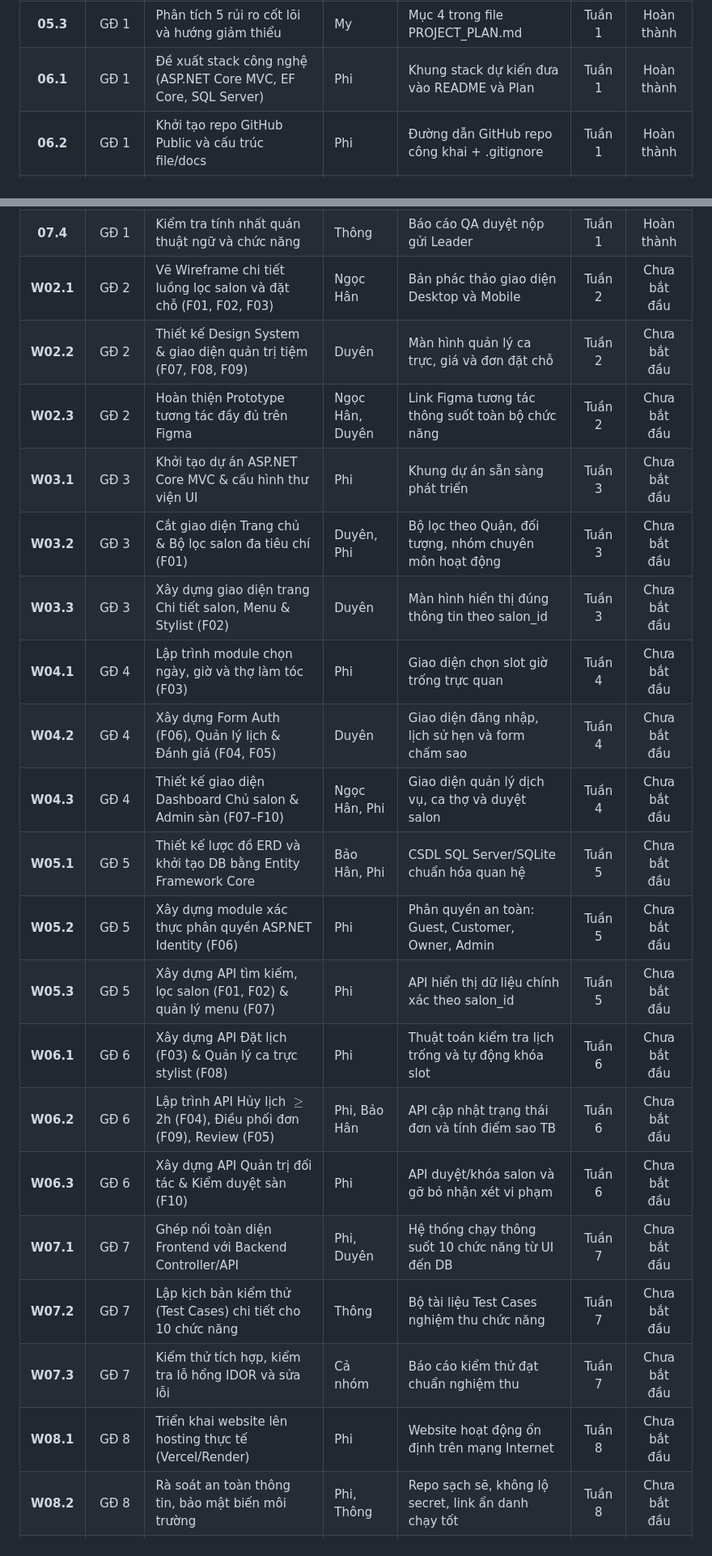
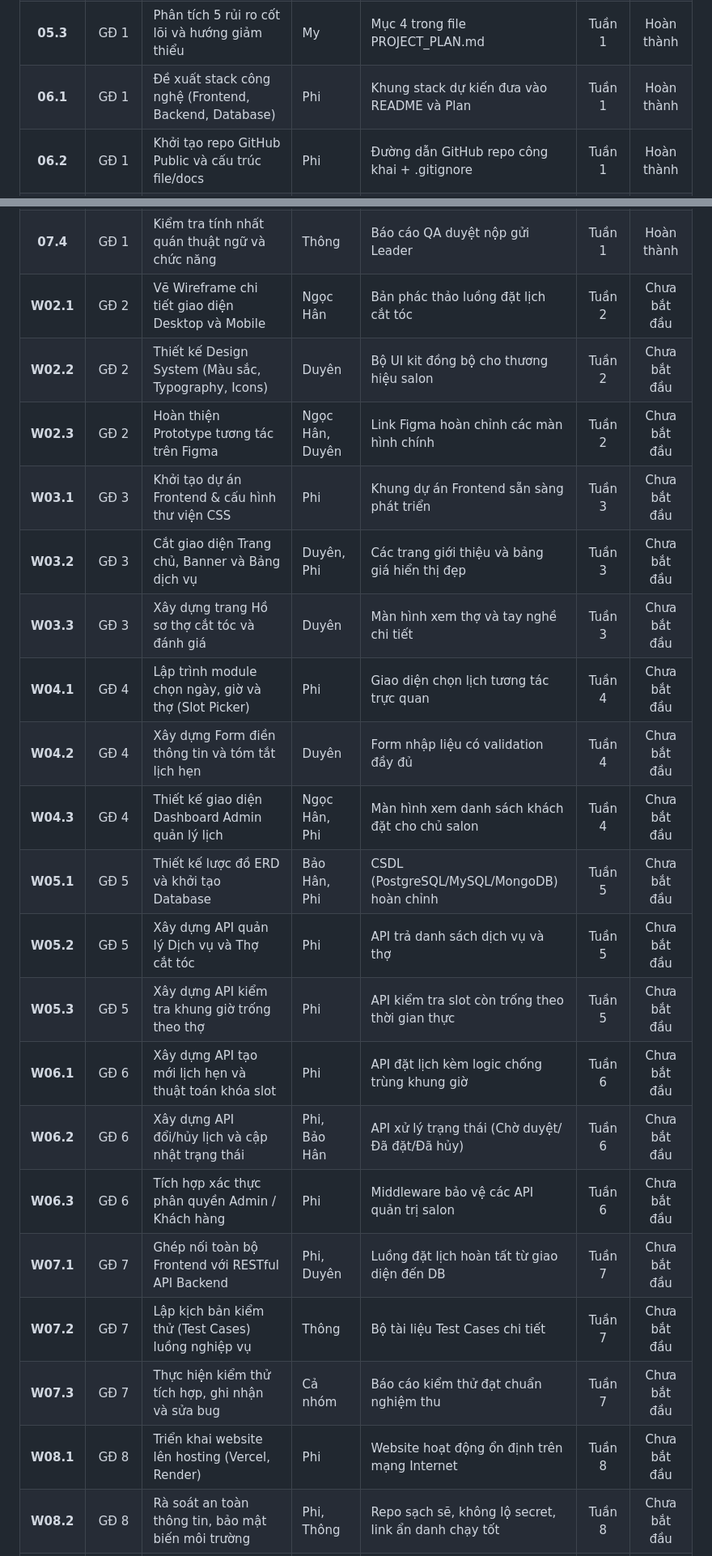
Before and after one commit to philipng09/salon-booking-project, a Markdown page: PROJECT_PLAN.md, 2 parts joined by grey strips. Shown at 81% size. GitHub-like rendering.

```diff
--- a/PROJECT_PLAN.md
+++ b/PROJECT_PLAN.md
@@ -72,7 +72,7 @@
 | **05.1** | GĐ 1 | Lập bảng phân công 7 người theo mã việc Excel | My | Mục 1 trong file PROJECT_PLAN.md | Tuần 1 | Hoàn thành |
 | **05.2** | GĐ 1 | Xây dựng lộ trình 8 tuần toàn học phần | My | Mục 2 & Mục 3 trong file PROJECT_PLAN.md | Tuần 1 | Hoàn thành |
 | **05.3** | GĐ 1 | Phân tích 5 rủi ro cốt lõi và hướng giảm thiểu | My | Mục 4 trong file PROJECT_PLAN.md | Tuần 1 | Hoàn thành |
-| **06.1** | GĐ 1 | Đề xuất stack công nghệ (ASP.NET Core MVC, EF Core, SQL Server) | Phi | Khung stack dự kiến đưa vào README và Plan | Tuần 1 | Hoàn thành |
+| **06.1** | GĐ 1 | Đề xuất stack công nghệ (Frontend, Backend, Database) | Phi | Khung stack dự kiến đưa vào README và Plan | Tuần 1 | Hoàn thành |
 | **06.2** | GĐ 1 | Khởi tạo repo GitHub Public và cấu trúc file/docs | Phi | Đường dẫn GitHub repo công khai + .gitignore | Tuần 1 | Hoàn thành |
 | **06.3** | GĐ 1 | Soạn thảo bộ quy tắc hướng dẫn AI hỗ trợ code | Phi | File AGENTS.md hoàn chỉnh theo trang 16-18 | Tuần 1 | Hoàn thành |
 | **06.4** | GĐ 1 | Tạo ≥7 GitHub Issues và gắn người chịu trách nhiệm | Phi | Danh sách GitHub Issues trên repo | Tuần 1 | Hoàn thành |
@@ -81,25 +81,25 @@
 | **07.2** | GĐ 1 | Hoàn thiện nhật ký sử dụng công cụ AI_USAGE_LOG.md | Thông | File AI_USAGE_LOG.md theo đúng mẫu | Tuần 1 | Hoàn thành |
 | **07.3** | GĐ 1 | Rà soát 8 đầu ra theo bảng đối chiếu yêu cầu của thầy | Thông | Bảng kiểm tra tình trạng đạt/chưa đạt | Tuần 1 | Hoàn thành |
 | **07.4** | GĐ 1 | Kiểm tra tính nhất quán thuật ngữ và chức năng | Thông | Báo cáo QA duyệt nộp gửi Leader | Tuần 1 | Hoàn thành |
-| **W02.1** | GĐ 2 | Vẽ Wireframe chi tiết luồng lọc salon và đặt chỗ (F01, F02, F03) | Ngọc Hân | Bản phác thảo giao diện Desktop và Mobile | Tuần 2 | Chưa bắt đầu |
-| **W02.2** | GĐ 2 | Thiết kế Design System & giao diện quản trị tiệm (F07, F08, F09) | Duyên | Màn hình quản lý ca trực, giá và đơn đặt chỗ | Tuần 2 | Chưa bắt đầu |
-| **W02.3** | GĐ 2 | Hoàn thiện Prototype tương tác đầy đủ trên Figma | Ngọc Hân, Duyên | Link Figma tương tác thông suốt toàn bộ chức năng | Tuần 2 | Chưa bắt đầu |
-| **W03.1** | GĐ 3 | Khởi tạo dự án ASP.NET Core MVC & cấu hình thư viện UI | Phi | Khung dự án sẵn sàng phát triển | Tuần 3 | Chưa bắt đầu |
-| **W03.2** | GĐ 3 | Cắt giao diện Trang chủ & Bộ lọc salon đa tiêu chí (F01) | Duyên, Phi | Bộ lọc theo Quận, đối tượng, nhóm chuyên môn hoạt động | Tuần 3 | Chưa bắt đầu |
-| **W03.3** | GĐ 3 | Xây dựng giao diện trang Chi tiết salon, Menu & Stylist (F02) | Duyên | Màn hình hiển thị đúng thông tin theo salon_id | Tuần 3 | Chưa bắt đầu |
-| **W04.1** | GĐ 4 | Lập trình module chọn ngày, giờ và thợ làm tóc (F03) | Phi | Giao diện chọn slot giờ trống trực quan | Tuần 4 | Chưa bắt đầu |
-| **W04.2** | GĐ 4 | Xây dựng Form Auth (F06), Quản lý lịch & Đánh giá (F04, F05) | Duyên | Giao diện đăng nhập, lịch sử hẹn và form chấm sao | Tuần 4 | Chưa bắt đầu |
-| **W04.3** | GĐ 4 | Thiết kế giao diện Dashboard Chủ salon & Admin sàn (F07–F10) | Ngọc Hân, Phi | Giao diện quản lý dịch vụ, ca thợ và duyệt salon | Tuần 4 | Chưa bắt đầu |
-| **W05.1** | GĐ 5 | Thiết kế lược đồ ERD và khởi tạo DB bằng Entity Framework Core | Bảo Hân, Phi | CSDL SQL Server/SQLite chuẩn hóa quan hệ | Tuần 5 | Chưa bắt đầu |
-| **W05.2** | GĐ 5 | Xây dựng module xác thực phân quyền ASP.NET Identity (F06) | Phi | Phân quyền an toàn: Guest, Customer, Owner, Admin | Tuần 5 | Chưa bắt đầu |
-| **W05.3** | GĐ 5 | Xây dựng API tìm kiếm, lọc salon (F01, F02) & quản lý menu (F07) | Phi | API hiển thị dữ liệu chính xác theo salon_id | Tuần 5 | Chưa bắt đầu |
-| **W06.1** | GĐ 6 | Xây dựng API Đặt lịch (F03) & Quản lý ca trực stylist (F08) | Phi | Thuật toán kiểm tra lịch trống và tự động khóa slot | Tuần 6 | Chưa bắt đầu |
-| **W06.2** | GĐ 6 | Lập trình API Hủy lịch $\ge$ 2h (F04), Điều phối đơn (F09), Review (F05) | Phi, Bảo Hân | API cập nhật trạng thái đơn và tính điểm sao TB | Tuần 6 | Chưa bắt đầu |
-| **W06.3** | GĐ 6 | Xây dựng API Quản trị đối tác & Kiểm duyệt sàn (F10) | Phi | API duyệt/khóa salon và gỡ bỏ nhận xét vi phạm | Tuần 6 | Chưa bắt đầu |
-| **W07.1** | GĐ 7 | Ghép nối toàn diện Frontend với Backend Controller/API | Phi, Duyên | Hệ thống chạy thông suốt 10 chức năng từ UI đến DB | Tuần 7 | Chưa bắt đầu |
-| **W07.2** | GĐ 7 | Lập kịch bản kiểm thử (Test Cases) chi tiết cho 10 chức năng | Thông | Bộ tài liệu Test Cases nghiệm thu chức năng | Tuần 7 | Chưa bắt đầu |
-| **W07.3** | GĐ 7 | Kiểm thử tích hợp, kiểm tra lỗ hổng IDOR và sửa lỗi | Cả nhóm | Báo cáo kiểm thử đạt chuẩn nghiệm thu | Tuần 7 | Chưa bắt đầu |
-| **W08.1** | GĐ 8 | Triển khai website lên hosting thực tế (Vercel/Render) | Phi | Website hoạt động ổn định trên mạng Internet | Tuần 8 | Chưa bắt đầu |
+| **W02.1** | GĐ 2 | Vẽ Wireframe chi tiết giao diện Desktop và Mobile | Ngọc Hân | Bản phác thảo luồng đặt lịch cắt tóc | Tuần 2 | Chưa bắt đầu |
+| **W02.2** | GĐ 2 | Thiết kế Design System (Màu sắc, Typography, Icons) | Duyên | Bộ UI kit đồng bộ cho thương hiệu salon | Tuần 2 | Chưa bắt đầu |
+| **W02.3** | GĐ 2 | Hoàn thiện Prototype tương tác trên Figma | Ngọc Hân, Duyên | Link Figma hoàn chỉnh các màn hình chính | Tuần 2 | Chưa bắt đầu |
+| **W03.1** | GĐ 3 | Khởi tạo dự án Frontend & cấu hình thư viện CSS | Phi | Khung dự án Frontend sẵn sàng phát triển | Tuần 3 | Chưa bắt đầu |
+| **W03.2** | GĐ 3 | Cắt giao diện Trang chủ, Banner và Bảng dịch vụ | Duyên, Phi | Các trang giới thiệu và bảng giá hiển thị đẹp | Tuần 3 | Chưa bắt đầu |
+| **W03.3** | GĐ 3 | Xây dựng trang Hồ sơ thợ cắt tóc và đánh giá | Duyên | Màn hình xem thợ và tay nghề chi tiết | Tuần 3 | Chưa bắt đầu |
+| **W04.1** | GĐ 4 | Lập trình module chọn ngày, giờ và thợ (Slot Picker) | Phi | Giao diện chọn lịch tương tác trực quan | Tuần 4 | Chưa bắt đầu |
+| **W04.2** | GĐ 4 | Xây dựng Form điền thông tin và tóm tắt lịch hẹn | Duyên | Form nhập liệu có validation đầy đủ | Tuần 4 | Chưa bắt đầu |
+| **W04.3** | GĐ 4 | Thiết kế giao diện Dashboard Admin quản lý lịch | Ngọc Hân, Phi | Màn hình xem danh sách khách đặt cho chủ salon | Tuần 4 | Chưa bắt đầu |
+| **W05.1** | GĐ 5 | Thiết kế lược đồ ERD và khởi tạo Database | Bảo Hân, Phi | CSDL (PostgreSQL/MySQL/MongoDB) hoàn chỉnh | Tuần 5 | Chưa bắt đầu |
+| **W05.2** | GĐ 5 | Xây dựng API quản lý Dịch vụ và Thợ cắt tóc | Phi | API trả danh sách dịch vụ và thợ | Tuần 5 | Chưa bắt đầu |
+| **W05.3** | GĐ 5 | Xây dựng API kiểm tra khung giờ trống theo thợ | Phi | API kiểm tra slot còn trống theo thời gian thực | Tuần 5 | Chưa bắt đầu |
+| **W06.1** | GĐ 6 | Xây dựng API tạo mới lịch hẹn và thuật toán khóa slot | Phi | API đặt lịch kèm logic chống trùng khung giờ | Tuần 6 | Chưa bắt đầu |
+| **W06.2** | GĐ 6 | Xây dựng API đổi/hủy lịch và cập nhật trạng thái | Phi, Bảo Hân | API xử lý trạng thái (Chờ duyệt/Đã đặt/Đã hủy) | Tuần 6 | Chưa bắt đầu |
+| **W06.3** | GĐ 6 | Tích hợp xác thực phân quyền Admin / Khách hàng | Phi | Middleware bảo vệ các API quản trị salon | Tuần 6 | Chưa bắt đầu |
+| **W07.1** | GĐ 7 | Ghép nối toàn bộ Frontend với RESTful API Backend | Phi, Duyên | Luồng đặt lịch hoàn tất từ giao diện đến DB | Tuần 7 | Chưa bắt đầu |
+| **W07.2** | GĐ 7 | Lập kịch bản kiểm thử (Test Cases) luồng nghiệp vụ | Thông | Bộ tài liệu Test Cases chi tiết | Tuần 7 | Chưa bắt đầu |
+| **W07.3** | GĐ 7 | Thực hiện kiểm thử tích hợp, ghi nhận và sửa bug | Cả nhóm | Báo cáo kiểm thử đạt chuẩn nghiệm thu | Tuần 7 | Chưa bắt đầu |
+| **W08.1** | GĐ 8 | Triển khai website lên hosting (Vercel, Render) | Phi | Website hoạt động ổn định trên mạng Internet | Tuần 8 | Chưa bắt đầu |
 | **W08.2** | GĐ 8 | Rà soát an toàn thông tin, bảo mật biến môi trường | Phi, Thông | Repo sạch sẽ, không lộ secret, link ẩn danh chạy tốt | Tuần 8 | Chưa bắt đầu |
 | **W08.3** | GĐ 8 | Soạn thảo Slide thuyết trình và Báo cáo tổng kết | My, Ngân | Slide báo cáo và tài liệu tổng kết đồ án | Tuần 8 | Chưa bắt đầu |
 | **W08.4** | GĐ 8 | Tổng duyệt báo cáo và nghiệm thu đề tài trước lớp | Cả nhóm | Dự án sẵn sàng nghiệm thu với giảng viên | Tuần 8 | Chưa bắt đầu |
```
Also changed, not shown: other parts of PROJECT_PLAN.md (+23 -23 lines).
